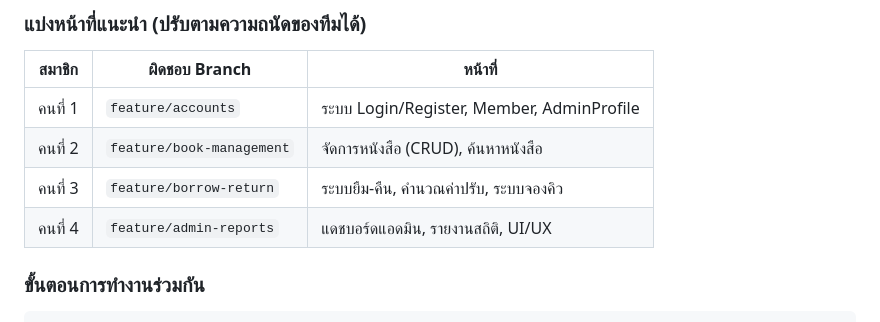
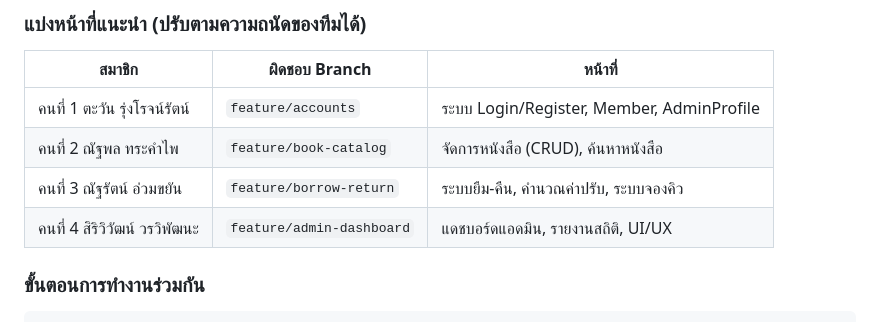
Before and after one commit to LiThaiRath/Library-Management-System, a Markdown page: README.md, the part around the change. Rendered like a GitHub page.

Commit message:
docs: เพิ่มคำอธิบายสมาชิก

````diff
--- a/README.md
+++ b/README.md
@@ -163,10 +163,10 @@ MAX_BORROW_LIMIT = 5      # ยืมพร้อมกันได้สูง
 ### แบ่งหน้าที่แนะนำ (ปรับตามความถนัดของทีมได้)
 | สมาชิก | ผิดชอบ Branch | หน้าที่ |
 |---|---|---|
-| คนที่ 1 | `feature/accounts` | ระบบ Login/Register, Member, AdminProfile |
-| คนที่ 2 | `feature/book-management` | จัดการหนังสือ (CRUD), ค้นหาหนังสือ |
-| คนที่ 3 | `feature/borrow-return` | ระบบยืม-คืน, คำนวณค่าปรับ, ระบบจองคิว |
-| คนที่ 4 | `feature/admin-reports` | แดชบอร์ดแอดมิน, รายงานสถิติ, UI/UX |
+| คนที่ 1 ตะวัน รุ่งโรจน์รัตน์ | `feature/accounts` | ระบบ Login/Register, Member, AdminProfile |
+| คนที่ 2 ณัฐพล ทระคำไพ | `feature/book-catalog` | จัดการหนังสือ (CRUD), ค้นหาหนังสือ |
+| คนที่ 3 ณัฐรัตน์ อ่วมขยัน | `feature/borrow-return` | ระบบยืม-คืน, คำนวณค่าปรับ, ระบบจองคิว |
+| คนที่ 4 สิริวิวัฒน์ วรวิพัฒนะ | `feature/admin-dashboard` | แดชบอร์ดแอดมิน, รายงานสถิติ, UI/UX |
 
 ### ขั้นตอนการทำงานร่วมกัน
 ```bash
````
